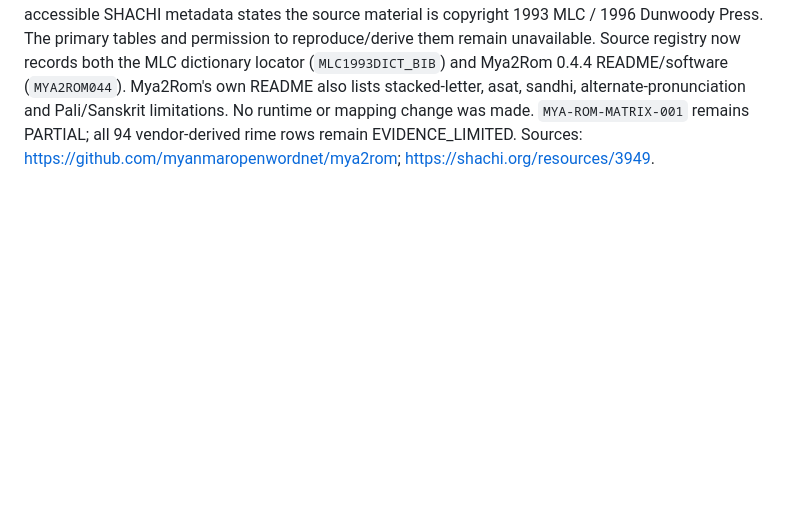
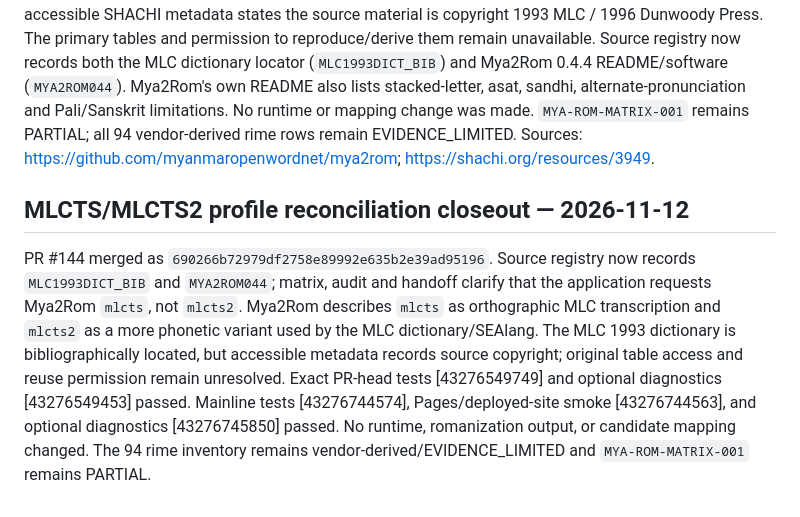
Before and after one commit to ClippyFirst/Burmese-Ukrainian-Phonetic-System-, a Markdown page: docs/repository-audit.md, the part around the change. Rendered like a GitHub page; blank space fills up the shorter version.

```diff
--- a/docs/repository-audit.md
+++ b/docs/repository-audit.md
@@ -194,3 +194,8 @@ Acceptance remains PARTIAL: the 94-row rime inventory is derived from vendored M
 ## Burmese MLCTS / MLCTS2 source-scope correction — 2026-11-12
 
 Review of the vendored Mya2Rom README reveals a critical profile distinction: `mlcts` is described as the MLC-created orthographic transcription system, while `mlcts2` is the more phonetic modification used by the MLC for its Myanmar-English Dictionary and by SEAlang. The project's runtime explicitly requests `mlcts`, so the dictionary cannot be used as direct verification of the current rime inventory without reconciling those profiles. The 1993 MLC *Myanmar-English Dictionary* is bibliographically located; accessible SHACHI metadata states the source material is copyright 1993 MLC / 1996 Dunwoody Press. The primary tables and permission to reproduce/derive them remain unavailable. Source registry now records both the MLC dictionary locator (`MLC1993DICT_BIB`) and Mya2Rom 0.4.4 README/software (`MYA2ROM044`). Mya2Rom's own README also lists stacked-letter, asat, sandhi, alternate-pronunciation and Pali/Sanskrit limitations. No runtime or mapping change was made. `MYA-ROM-MATRIX-001` remains PARTIAL; all 94 vendor-derived rime rows remain EVIDENCE_LIMITED. Sources: https://github.com/myanmaropenwordnet/mya2rom; https://shachi.org/resources/3949.
+
+
+## MLCTS/MLCTS2 profile reconciliation closeout — 2026-11-12
+
+PR #144 merged as `690266b72979df2758e89992e635b2e39ad95196`. Source registry now records `MLC1993DICT_BIB` and `MYA2ROM044`; matrix, audit and handoff clarify that the application requests Mya2Rom `mlcts`, not `mlcts2`. Mya2Rom describes `mlcts` as orthographic MLC transcription and `mlcts2` as a more phonetic variant used by the MLC dictionary/SEAlang. The MLC 1993 dictionary is bibliographically located, but accessible metadata records source copyright; original table access and reuse permission remain unresolved. Exact PR-head tests [43276549749] and optional diagnostics [43276549453] passed. Mainline tests [43276744574], Pages/deployed-site smoke [43276744563], and optional diagnostics [43276745850] passed. No runtime, romanization output, or candidate mapping changed. The 94 rime inventory remains vendor-derived/EVIDENCE_LIMITED and `MYA-ROM-MATRIX-001` remains PARTIAL.
```
Also changed, not shown: docs/MASTER-EXECUTION-PLAN-AND-CHAT-HANDOFF.md (+11 -0 lines), docs/romanization-to-ukrainian-matrix.md (+5 -0 lines).
